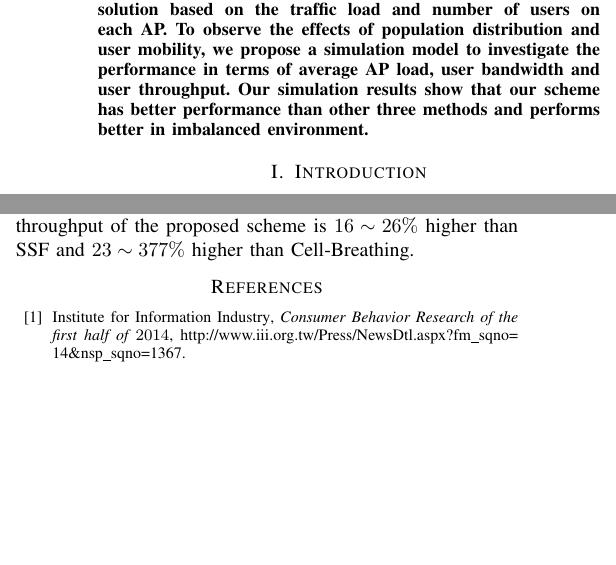
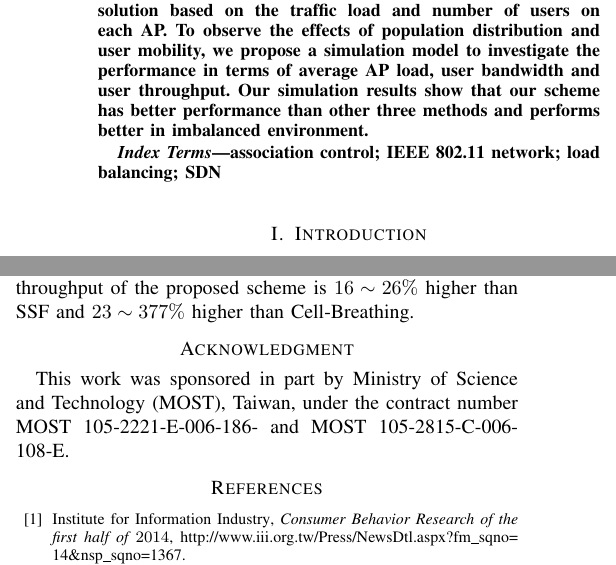
Before and after one commit to menghsun/2016C_AINA_SDN_LoadBalancing, a LaTeX paper (main.tex): two parts of the columns of pages 1 and 8 of 8, joined at a grey line, cut so that both start at the same text, the shorter picture padded with empty space. Compiled offline with pdfLaTeX.

Commit message:
camera ready version
follow the instruction(step 4) at
http://www.ieeeconfpublishing.org/cpir/authorKit.asp?Facility=CPS_Mar&ERoom=AINA+2017

```diff
--- a/main.tex
+++ b/main.tex
@@ -2,7 +2,7 @@
 %% margins setting // NCKU內頁設定 // cbj
 %\geometry{verbose,a4paper,tmargin=2.3cm,bmargin=3.5cm,lmargin=2.5cm,rmargin=3cm}
 
-\documentclass[conference]{IEEEtran}
+\documentclass[10pt, conference, compsocconf]{IEEEtran}
 
 \usepackage{times}
 \usepackage{verbatim}
@@ -34,9 +34,8 @@
 		Meng-Hsun Tsai and
 		Yun-Zhan Cai	}
 	\IEEEauthorblockA{
-		Department of Computer Science and Information Engineering, National Cheng Kung University, Taiwan\\
-	}
-	\IEEEauthorblockA{
+		Department of Computer Science and Information Engineering, National Cheng Kung University,\\
+		Tainan, Taiwan\\
 		Email: \{a711186, wanping\}@imslab.csie.ncku.edu.tw, tsaimh@csie.ncku.edu.tw, F74039017@mail.ncku.edu.tw
 	}
 }
@@ -66,12 +65,13 @@ based on the traffic load and number of users on each AP.
 To observe the effects of population distribution and user mobility, we propose a simulation model to investigate the performance in terms of average AP load, user bandwidth and user throughput.
 Our simulation results show that our scheme has better performance than other three methods and performs better in imbalanced environment.
 
+\end{abstract}
 
-%{\bf Keywords}: association control, IEEE 802.11 network, load balancing, SDN
-%\begin{keyword}
-%association control, IEEE 802.11 network, load balancing, SDN
-%\end{keyword}
-\end{abstract}
+% {\bf Keywords}: association control, IEEE 802.11 network, load balancing, SDN
+\begin{IEEEkeywords}
+association control; IEEE 802.11 network; load balancing; SDN
+
+\end{IEEEkeywords}
 
 \section{Introduction} \label{ch:1-introduction}
 	\input{sec1.tex}
@@ -88,6 +88,11 @@ Our simulation results show that our scheme has better performance than other th
 \section{Conclusions} \label{ch:6-conclusion}
 	\input{sec5.tex}
 
+% use section* for acknowledgment
+\section*{Acknowledgment}
+%The authors would like to thank...
+This work was sponsored in part by Ministry of Science and Technology (MOST), Taiwan, under the contract number MOST 105-2221-E-006-186- and MOST 105-2815-C-006-108-E.
+
 \bibliographystyle{IEEEtran}
 \bibliography{reference}
 
```
Also changed, not shown: main.pdf (added).
